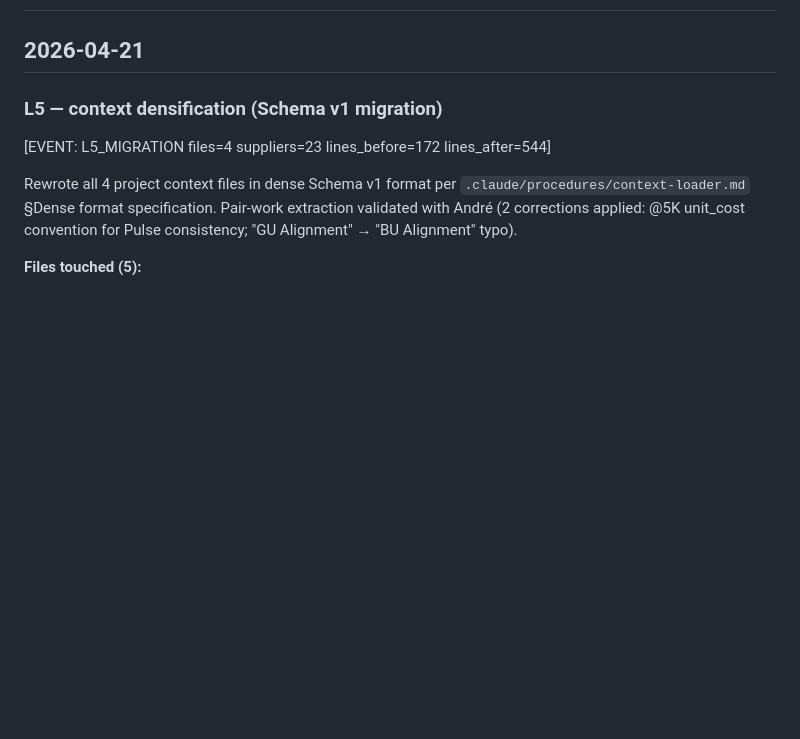
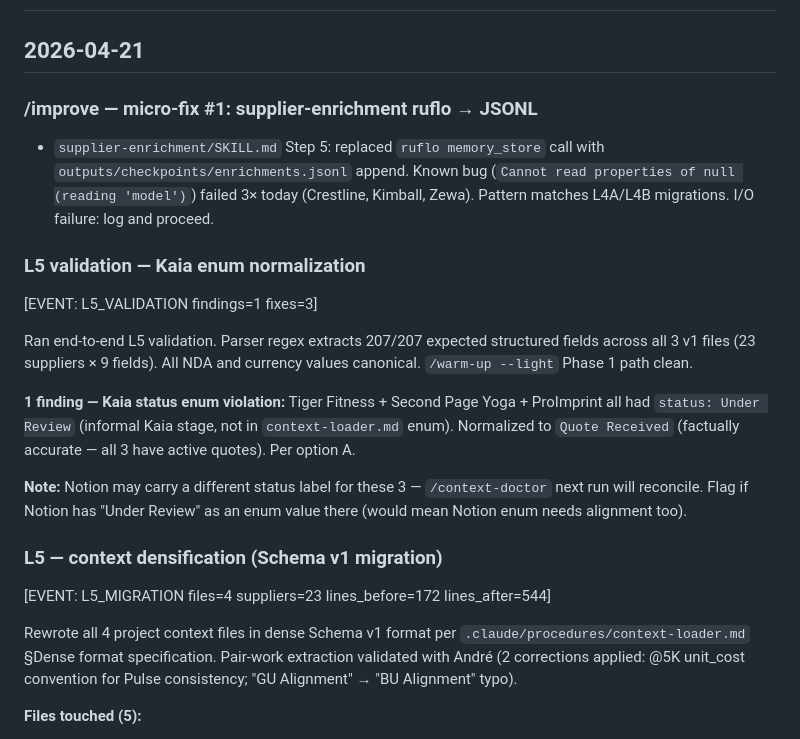
Before and after one commit to afaria-swordhealth/procurement-hub, a Markdown page: outputs/change-log.md, the part around the change. Drawn GitHub-style; blank space fills up the shorter version.

Commit message:
Micro-fix: supplier-enrichment migrate ruflo memory_store to JSONL
Known bug (Cannot read properties of null reading 'model') failed on
every run. Pattern matches L4A/L4B migrations. enrichments.jsonl
appended per run; I/O failure logs and proceeds.

Co-Authored-By: Claude Sonnet 4.6 <noreply@anthropic.com>

```diff
--- a/outputs/change-log.md
+++ b/outputs/change-log.md
@@ -3,6 +3,20 @@
 # History lives in git log. On wrap-up, this file is committed then cleared for tomorrow.
 
 ## 2026-04-21
+
+### /improve — micro-fix #1: supplier-enrichment ruflo → JSONL
+
+- `supplier-enrichment/SKILL.md` Step 5: replaced `ruflo memory_store` call with `outputs/checkpoints/enrichments.jsonl` append. Known bug (`Cannot read properties of null (reading 'model')`) failed 3× today (Crestline, Kimball, Zewa). Pattern matches L4A/L4B migrations. I/O failure: log and proceed.
+
+### L5 validation — Kaia enum normalization
+
+[EVENT: L5_VALIDATION findings=1 fixes=3]
+
+Ran end-to-end L5 validation. Parser regex extracts 207/207 expected structured fields across all 3 v1 files (23 suppliers × 9 fields). All NDA and currency values canonical. `/warm-up --light` Phase 1 path clean.
+
+**1 finding — Kaia status enum violation:** Tiger Fitness + Second Page Yoga + ProImprint all had `status: Under Review` (informal Kaia stage, not in `context-loader.md` enum). Normalized to `Quote Received` (factually accurate — all 3 have active quotes). Per option A.
+
+**Note:** Notion may carry a different status label for these 3 — `/context-doctor` next run will reconcile. Flag if Notion has "Under Review" as an enum value there (would mean Notion enum needs alignment too).
 
 ### L5 — context densification (Schema v1 migration)
 
```
Also changed, not shown: 1 other file.
